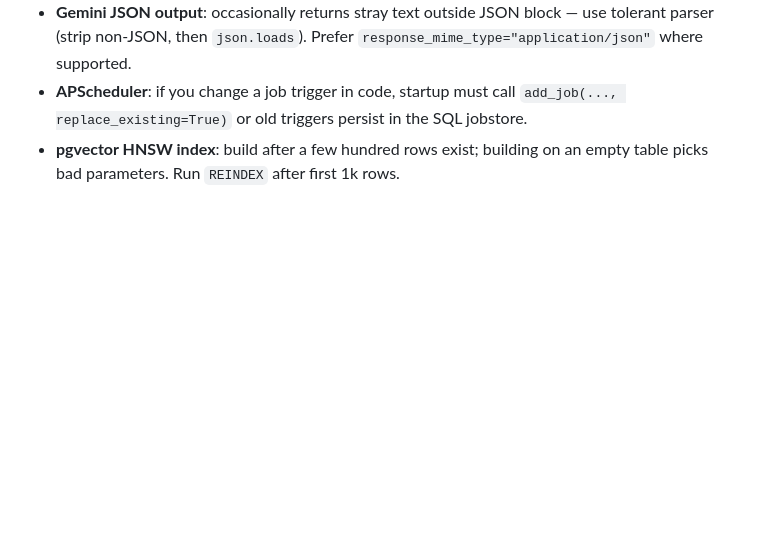
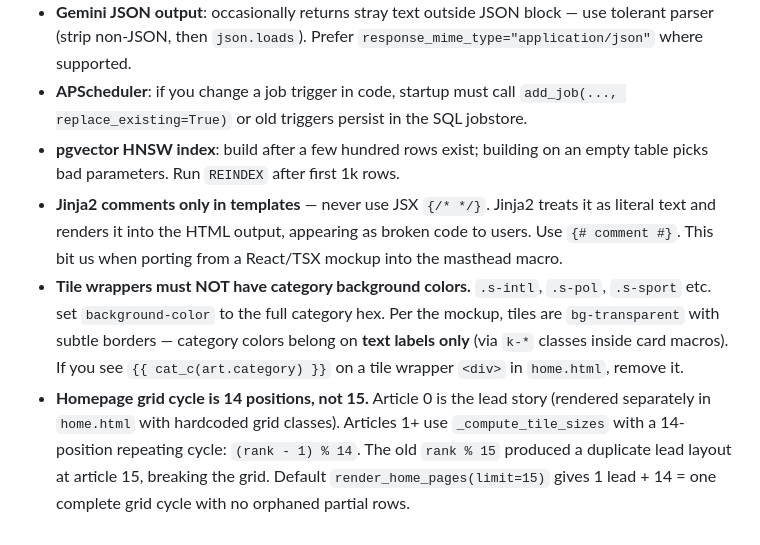
Before and after one commit to 999thelastpage/buzznews, a Markdown page: AGENTS.md, the part around the change. GitHub-like rendering; blank space fills up the shorter version.

```diff
--- a/AGENTS.md
+++ b/AGENTS.md
@@ -148,3 +148,6 @@ pytest -q
 - **Gemini JSON output**: occasionally returns stray text outside JSON block — use tolerant parser (strip non-JSON, then `json.loads`). Prefer `response_mime_type="application/json"` where supported.
 - **APScheduler**: if you change a job trigger in code, startup must call `add_job(..., replace_existing=True)` or old triggers persist in the SQL jobstore.
 - **pgvector HNSW index**: build after a few hundred rows exist; building on an empty table picks bad parameters. Run `REINDEX` after first 1k rows.
+- **Jinja2 comments only in templates** — never use JSX `{/* */}`. Jinja2 treats it as literal text and renders it into the HTML output, appearing as broken code to users. Use `{# comment #}`. This bit us when porting from a React/TSX mockup into the masthead macro.
+- **Tile wrappers must NOT have category background colors.** `.s-intl`, `.s-pol`, `.s-sport` etc. set `background-color` to the full category hex. Per the mockup, tiles are `bg-transparent` with subtle borders — category colors belong on **text labels only** (via `k-*` classes inside card macros). If you see `{{ cat_c(art.category) }}` on a tile wrapper `<div>` in `home.html`, remove it.
+- **Homepage grid cycle is 14 positions, not 15.** Article 0 is the lead story (rendered separately in `home.html` with hardcoded grid classes). Articles 1+ use `_compute_tile_sizes` with a 14-position repeating cycle: `(rank - 1) % 14`. The old `rank % 15` produced a duplicate lead layout at article 15, breaking the grid. Default `render_home_pages(limit=15)` gives 1 lead + 14 = one complete grid cycle with no orphaned partial rows.
```
Also changed, not shown: CHANGES.md (+44 -0 lines), CLAUDE.md (+6 -0 lines).
